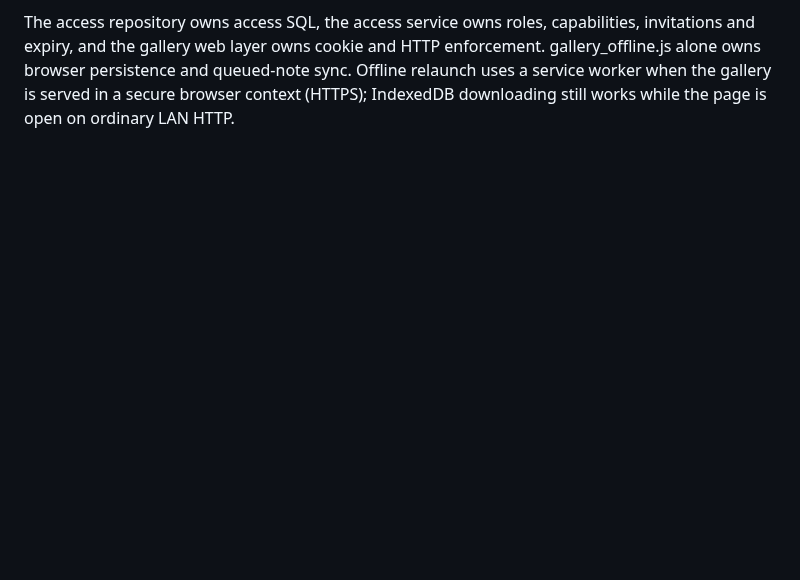
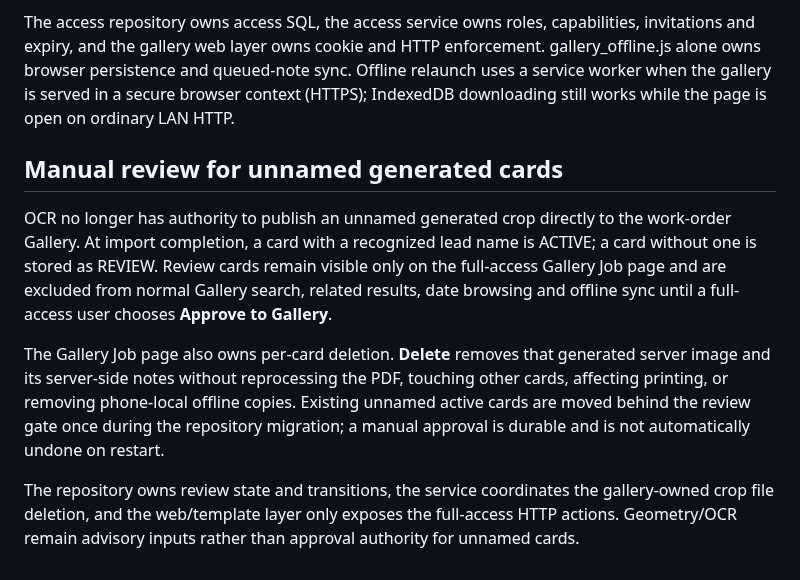
Before and after one commit to matijepekovic/pi-sales-leaderboard, a Markdown page: printer_app/gallery/README.md, the part around the change. Rendered like a GitHub page; blank space fills up the shorter version.

Commit message:
Document manual review gate for unnamed gallery cards

```diff
--- a/printer_app/gallery/README.md
+++ b/printer_app/gallery/README.md
@@ -140,3 +140,24 @@ invitations and expiry, and the gallery web layer owns cookie and HTTP enforceme
 gallery_offline.js alone owns browser persistence and queued-note sync. Offline relaunch
 uses a service worker when the gallery is served in a secure browser context (HTTPS);
 IndexedDB downloading still works while the page is open on ordinary LAN HTTP.
+
+
+## Manual review for unnamed generated cards
+
+OCR no longer has authority to publish an unnamed generated crop directly to the
+work-order Gallery. At import completion, a card with a recognized lead name is
+ACTIVE; a card without one is stored as REVIEW. Review cards remain visible only
+on the full-access Gallery Job page and are excluded from normal Gallery search,
+related results, date browsing and offline sync until a full-access user chooses
+**Approve to Gallery**.
+
+The Gallery Job page also owns per-card deletion. **Delete** removes that generated
+server image and its server-side notes without reprocessing the PDF, touching other
+cards, affecting printing, or removing phone-local offline copies. Existing unnamed
+active cards are moved behind the review gate once during the repository migration;
+a manual approval is durable and is not automatically undone on restart.
+
+The repository owns review state and transitions, the service coordinates the
+gallery-owned crop file deletion, and the web/template layer only exposes the
+full-access HTTP actions. Geometry/OCR remain advisory inputs rather than approval
+authority for unnamed cards.
```
